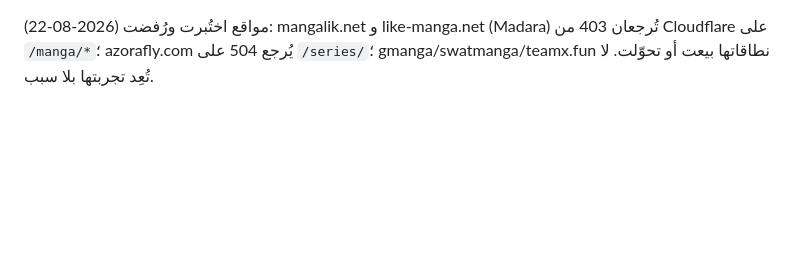
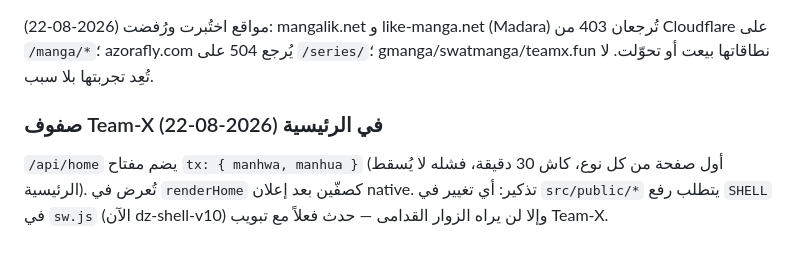
Before and after one commit to ayoub5550/dzmanga, a Markdown page: AGENTS.md, the part around the change. GitHub-like rendering; blank space fills up the shorter version.

Commit message:
docs: توثيق صفوف Team-X في الرئيسية وتذكير رفع نسخة القوقعة

```diff
--- a/AGENTS.md
+++ b/AGENTS.md
@@ -208,3 +208,9 @@ IP مختلف تماماً) مع `Accept: application/json`، ثم يفكّ ال
 مواقع اختُبرت ورُفضت (2026-08-22): mangalik.net و like-manga.net (Madara)
 تُرجعان 403 من Cloudflare على `/manga/*`؛ azorafly.com يُرجع 504 على `/series/`؛
 gmanga/swatmanga/teamx.fun نطاقاتها بيعت أو تحوّلت. لا تُعِد تجربتها بلا سبب.
+
+### صفوف Team-X في الرئيسية (2026-08-22)
+`/api/home` يضم مفتاح `tx: { manhwa, manhua }` (أول صفحة من كل نوع، كاش 30 دقيقة،
+فشله لا يُسقط الرئيسية). تُعرض في `renderHome` كصفّين بعد إعلان native.
+تذكير: أي تغيير في `src/public/*` يتطلب رفع `SHELL` في `sw.js` (الآن dz-shell-v10)
+وإلا لن يراه الزوار القدامى — حدث فعلاً مع تبويب Team-X.
```
